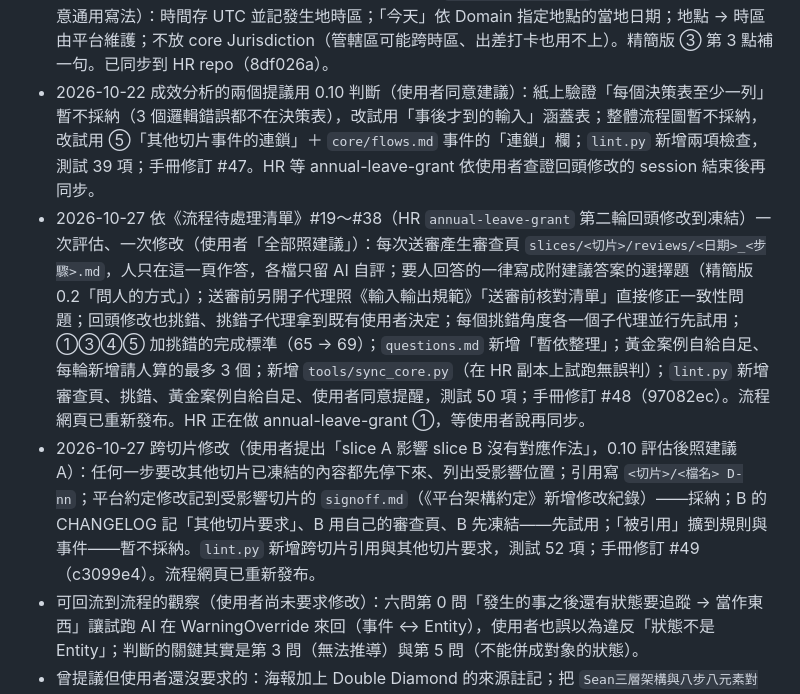
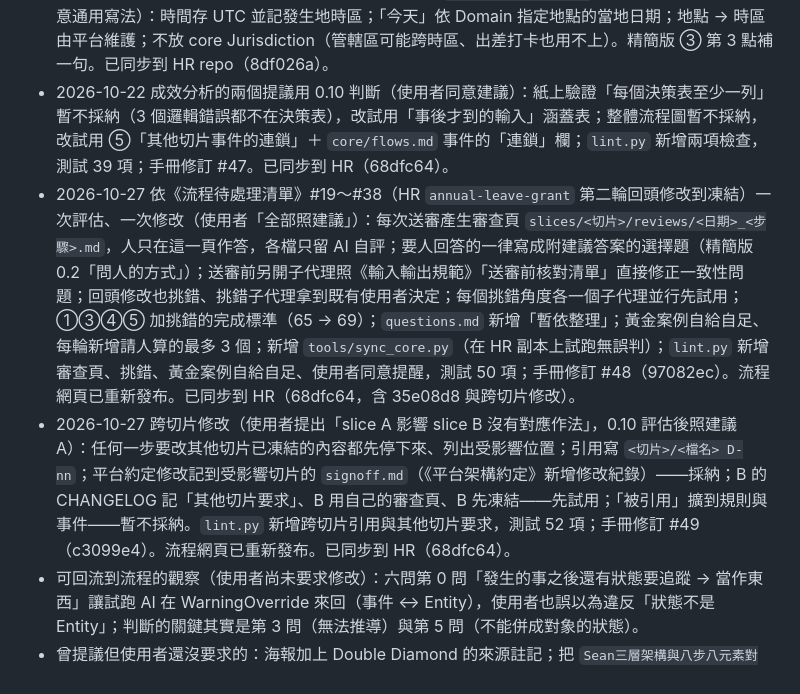
Before and after one commit to JiHungLin/OntologyDesignResearch, a Markdown page: CLAUDE.md, the part around the change. Drawn GitHub-style.

Commit message:
CLAUDE.md：記下同步到 HR 的 commit
Co-Authored-By: Claude Opus 5.5 <noreply@anthropic.com>

```diff
--- a/CLAUDE.md
+++ b/CLAUDE.md
@@ -87,8 +87,8 @@
 - 2026-10-21 先試用項目到期判斷（使用者決定）：回頭修改只審差異、多步一起凍結改為採納；審查重點＋抽查繼續試用到 `annual-leave-grant` 實作之後（使用者：看的東西少了，但仍容易不看細節直接打勾——這是 10/07「AI 出題」的加入條件，這次先不加）。已同步到 HR repo（8b5f2bd）。
 - 2026-10-21 三個先試用項目實作後判斷（使用者「照建議做」，依《20261021流程成效分析》第七節）：參數表採納，補可選做法寫代碼、表格型參數寫欄位、⑤「參數放在哪裡」（`lint.py` 新增檢查）；挑錯的實作者角度延長到第三條切片，反例來源改記角度；審查重點改做法再試一條——沒有依據的 AI 決定寫成問題、審查者用一句話回答，人的意見記成 X-nn（10/07「AI 出題」加入）。手冊修訂 #46。已同步到 HR repo（5a98cab）。
 - 2026-10-22 平台 P4 改為「時間欄位與時區」（依 HR `annual-leave-grant` 簽核紀錄 #6，使用者同意通用寫法）：時間存 UTC 並記發生地時區；「今天」依 Domain 指定地點的當地日期；地點 → 時區由平台維護；不放 core Jurisdiction（管轄區可能跨時區、出差打卡也用不上）。精簡版 ③ 第 3 點補一句。已同步到 HR repo（8df026a）。
-- 2026-10-22 成效分析的兩個提議用 0.10 判斷（使用者同意建議）：紙上驗證「每個決策表至少一列」暫不採納（3 個邏輯錯誤都不在決策表），改試用「事後才到的輸入」涵蓋表；整體流程圖暫不採納，改試用 ⑤「其他切片事件的連鎖」＋ `core/flows.md` 事件的「連鎖」欄；`lint.py` 新增兩項檢查，測試 39 項；手冊修訂 #47。HR 等 annual-leave-grant 依使用者查證回頭修改的 session 結束後再同步。
-- 2026-10-27 依《流程待處理清單》#19～#38（HR `annual-leave-grant` 第二輪回頭修改到凍結）一次評估、一次修改（使用者「全部照建議」）：每次送審產生審查頁 `slices/<切片>/reviews/<日期>_<步驟>.md`，人只在這一頁作答，各檔只留 AI 自評；要人回答的一律寫成附建議答案的選擇題（精簡版 0.2「問人的方式」）；送審前另開子代理照《輸入輸出規範》「送審前核對清單」直接修正一致性問題；回頭修改也挑錯、挑錯子代理拿到既有使用者決定；每個挑錯角度各一個子代理並行先試用；①③④⑤ 加挑錯的完成標準（65 → 69）；`questions.md` 新增「暫依整理」；黃金案例自給自足、每輪新增請人算的最多 3 個；新增 `tools/sync_core.py`（在 HR 副本上試跑無誤判）；`lint.py` 新增審查頁、挑錯、黃金案例自給自足、使用者同意提醒，測試 50 項；手冊修訂 #48（97082ec）。流程網頁已重新發布。HR 正在做 annual-leave-grant ①，等使用者說再同步。
-- 2026-10-27 跨切片修改（使用者提出「slice A 影響 slice B 沒有對應作法」，0.10 評估後照建議 A）：任何一步要改其他切片已凍結的內容都先停下來、列出受影響位置；引用寫 `<切片>/<檔名> D-nn`；平台約定修改記到受影響切片的 `signoff.md`（《平台架構約定》新增修改紀錄）——採納；B 的 CHANGELOG 記「其他切片要求」、B 用自己的審查頁、B 先凍結——先試用；「被引用」擴到規則與事件——暫不採納。`lint.py` 新增跨切片引用與其他切片要求，測試 52 項；手冊修訂 #49（c3099e4）。流程網頁已重新發布。
+- 2026-10-22 成效分析的兩個提議用 0.10 判斷（使用者同意建議）：紙上驗證「每個決策表至少一列」暫不採納（3 個邏輯錯誤都不在決策表），改試用「事後才到的輸入」涵蓋表；整體流程圖暫不採納，改試用 ⑤「其他切片事件的連鎖」＋ `core/flows.md` 事件的「連鎖」欄；`lint.py` 新增兩項檢查，測試 39 項；手冊修訂 #47。已同步到 HR（68dfc64）。
+- 2026-10-27 依《流程待處理清單》#19～#38（HR `annual-leave-grant` 第二輪回頭修改到凍結）一次評估、一次修改（使用者「全部照建議」）：每次送審產生審查頁 `slices/<切片>/reviews/<日期>_<步驟>.md`，人只在這一頁作答，各檔只留 AI 自評；要人回答的一律寫成附建議答案的選擇題（精簡版 0.2「問人的方式」）；送審前另開子代理照《輸入輸出規範》「送審前核對清單」直接修正一致性問題；回頭修改也挑錯、挑錯子代理拿到既有使用者決定；每個挑錯角度各一個子代理並行先試用；①③④⑤ 加挑錯的完成標準（65 → 69）；`questions.md` 新增「暫依整理」；黃金案例自給自足、每輪新增請人算的最多 3 個；新增 `tools/sync_core.py`（在 HR 副本上試跑無誤判）；`lint.py` 新增審查頁、挑錯、黃金案例自給自足、使用者同意提醒，測試 50 項；手冊修訂 #48（97082ec）。流程網頁已重新發布。已同步到 HR（68dfc64，含 35e08d8 與跨切片修改）。
+- 2026-10-27 跨切片修改（使用者提出「slice A 影響 slice B 沒有對應作法」，0.10 評估後照建議 A）：任何一步要改其他切片已凍結的內容都先停下來、列出受影響位置；引用寫 `<切片>/<檔名> D-nn`；平台約定修改記到受影響切片的 `signoff.md`（《平台架構約定》新增修改紀錄）——採納；B 的 CHANGELOG 記「其他切片要求」、B 用自己的審查頁、B 先凍結——先試用；「被引用」擴到規則與事件——暫不採納。`lint.py` 新增跨切片引用與其他切片要求，測試 52 項；手冊修訂 #49（c3099e4）。流程網頁已重新發布。已同步到 HR（68dfc64）。
 - 可回流到流程的觀察（使用者尚未要求修改）：六問第 0 問「發生的事之後還有狀態要追蹤 → 當作東西」讓試跑 AI 在 WarningOverride 來回（事件 ↔ Entity），使用者也誤以為違反「狀態不是 Entity」；判斷的關鍵其實是第 3 問（無法推導）與第 5 問（不能併成對象的狀態）。
 - 曾提議但使用者還沒要求的：海報加上 Double Diamond 的來源註記；把 `Sean三層架構與八步八元素對照.md` 做成網頁。
```
